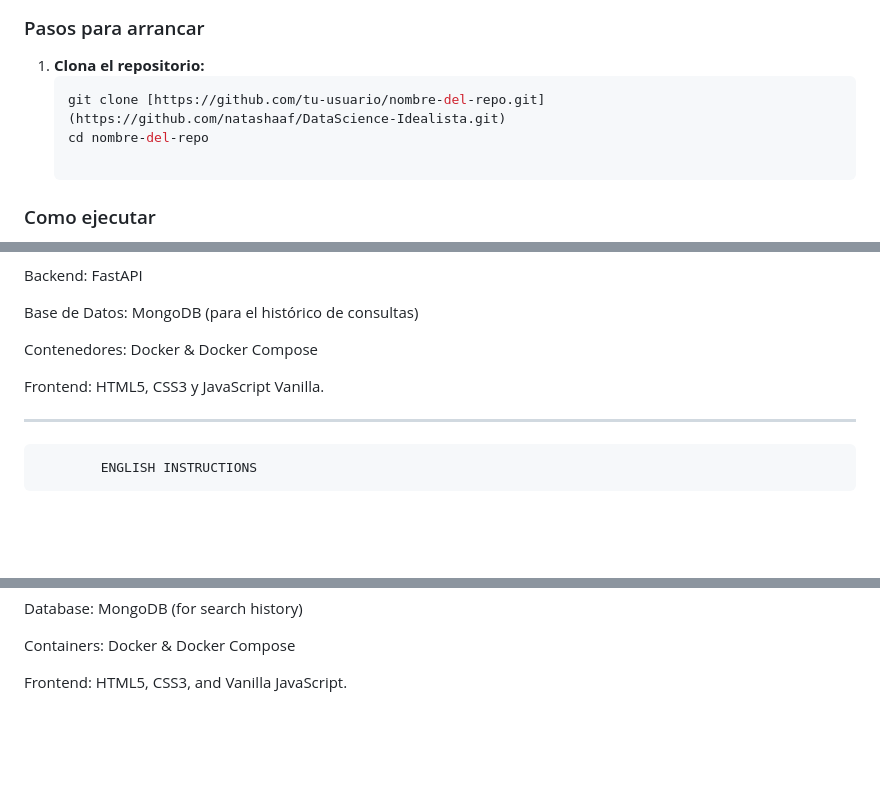
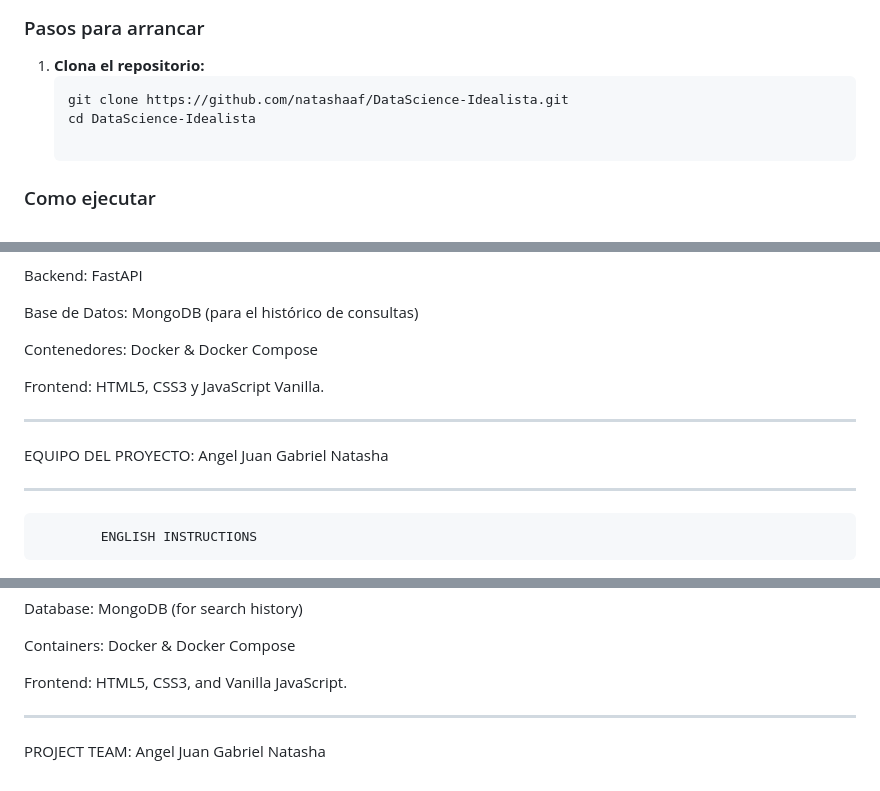
Before and after one commit to natashaaf/DataScience-Idealista, a Markdown page: README.md, 3 parts joined by grey strips. Drawn GitHub-style; blank space fills up the shorter version.

Commit message:
ultimos cambios readme

````diff
--- a/README.md
+++ b/README.md
@@ -17,8 +17,8 @@ Gracias a Docker, puedes desplegar todo el entorno (Backend, Frontend y Base de
 ### Pasos para arrancar
 1. **Clona el repositorio:**
    ```bash
-   git clone [https://github.com/tu-usuario/nombre-del-repo.git](https://github.com/natashaaf/DataScience-Idealista.git)
-   cd nombre-del-repo
+   git clone https://github.com/natashaaf/DataScience-Idealista.git
+   cd DataScience-Idealista
 
 ### Como ejecutar
 
@@ -50,6 +50,13 @@ Contenedores: Docker & Docker Compose
 Frontend: HTML5, CSS3 y JavaScript Vanilla.
 
 
+-------------------------------------------------------
+EQUIPO DEL PROYECTO:
+Angel
+Juan Gabriel
+Natasha
+
+
 -------------------------------------------------
             ENGLISH INSTRUCTIONS
 -------------------------------------------------
@@ -101,3 +108,10 @@ Database: MongoDB (for search history)
 Containers: Docker & Docker Compose
 
 Frontend: HTML5, CSS3, and Vanilla JavaScript.
+
+------------------------------------------------
+
+PROJECT TEAM:
+Angel
+Juan Gabriel
+Natasha
````
Also changed, not shown: other parts of README.md (+2 -2 lines).
